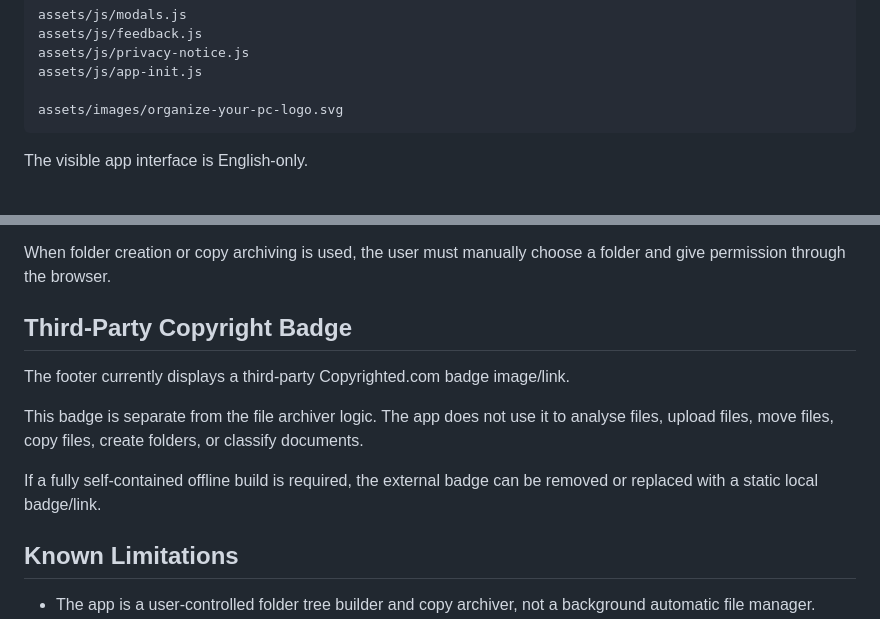
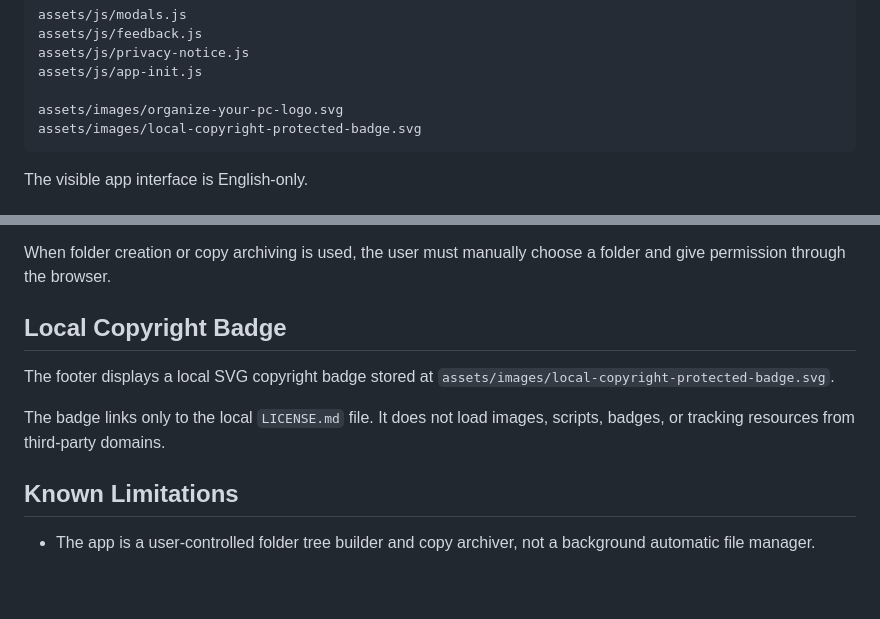
Before and after one commit to mmark76/Personal_Organisation_File_Archiver, a Markdown page: README.md, 2 parts joined by grey strips. Rendered like a GitHub page; blank space fills up the shorter version.

Commit message:
Document local copyright badge

````diff
--- a/README.md
+++ b/README.md
@@ -52,6 +52,7 @@ assets/js/privacy-notice.js
 assets/js/app-init.js
 
 assets/images/organize-your-pc-logo.svg
+assets/images/local-copyright-protected-badge.svg
 ```
 
 The visible app interface is English-only.
@@ -207,13 +208,11 @@ The app may use local browser storage only for simple preferences, such as wheth
 
 When folder creation or copy archiving is used, the user must manually choose a folder and give permission through the browser.
 
-## Third-Party Copyright Badge
+## Local Copyright Badge
 
-The footer currently displays a third-party Copyrighted.com badge image/link.
+The footer displays a local SVG copyright badge stored at `assets/images/local-copyright-protected-badge.svg`.
 
-This badge is separate from the file archiver logic. The app does not use it to analyse files, upload files, move files, copy files, create folders, or classify documents.
-
-If a fully self-contained offline build is required, the external badge can be removed or replaced with a static local badge/link.
+The badge links only to the local `LICENSE.md` file. It does not load images, scripts, badges, or tracking resources from third-party domains.
 
 ## Known Limitations
 
````
